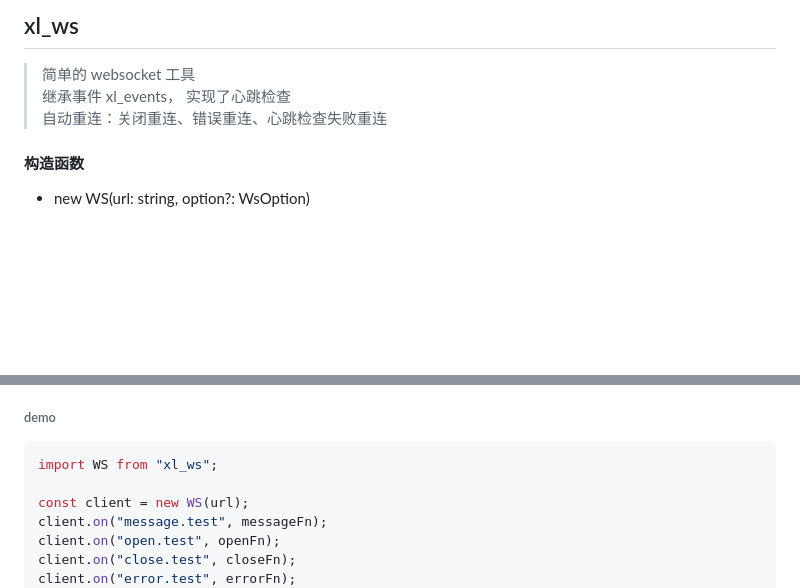
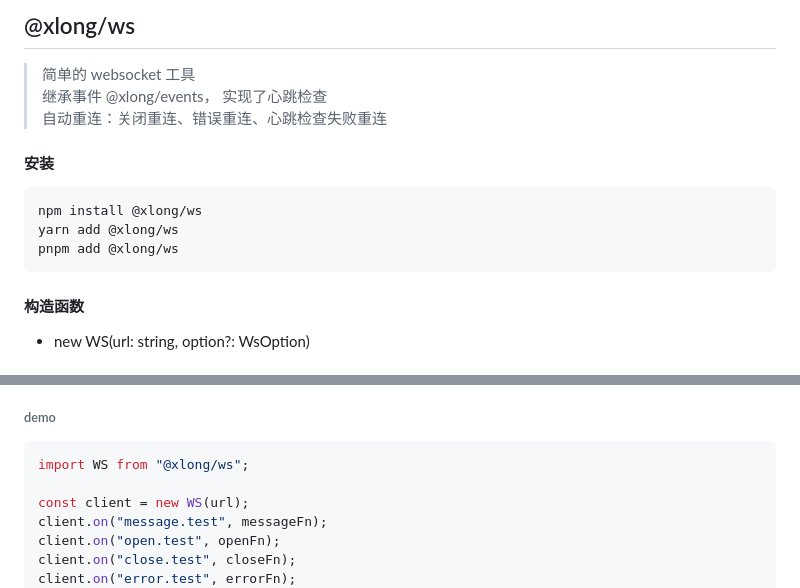
Before and after one commit to longfei59418888/utils, a Markdown page: ws/README.md, 2 parts joined by grey strips. Drawn GitHub-style; blank space fills up the shorter version.

````diff
--- a/ws/README.md
+++ b/ws/README.md
@@ -1,8 +1,15 @@
-## xl_ws
+## @xlong/ws
 
 > 简单的 websocket 工具
-> 继承事件 xl_events， 实现了心跳检查
+> 继承事件 @xlong/events， 实现了心跳检查
 > 自动重连：关闭重连、错误重连、心跳检查失败重连
+
+#### 安装
+```shell
+npm install @xlong/ws
+yarn add @xlong/ws
+pnpm add @xlong/ws
+```
 
 #### 构造函数
 - new WS(url: string, option?: WsOption)
@@ -23,7 +30,7 @@
 
 ###### demo
 ```typescript
-import WS from "xl_ws";
+import WS from "@xlong/ws";
 
 const client = new WS(url);
 client.on("message.test", messageFn);
````
Also changed, not shown: cli/README.md (+16 -53 lines), events/README.md (+10 -2 lines), cli/imgs/img.png (added), cli/imgs/img_1.png (added), cli/imgs/img_2.png (added), 8 other files.
